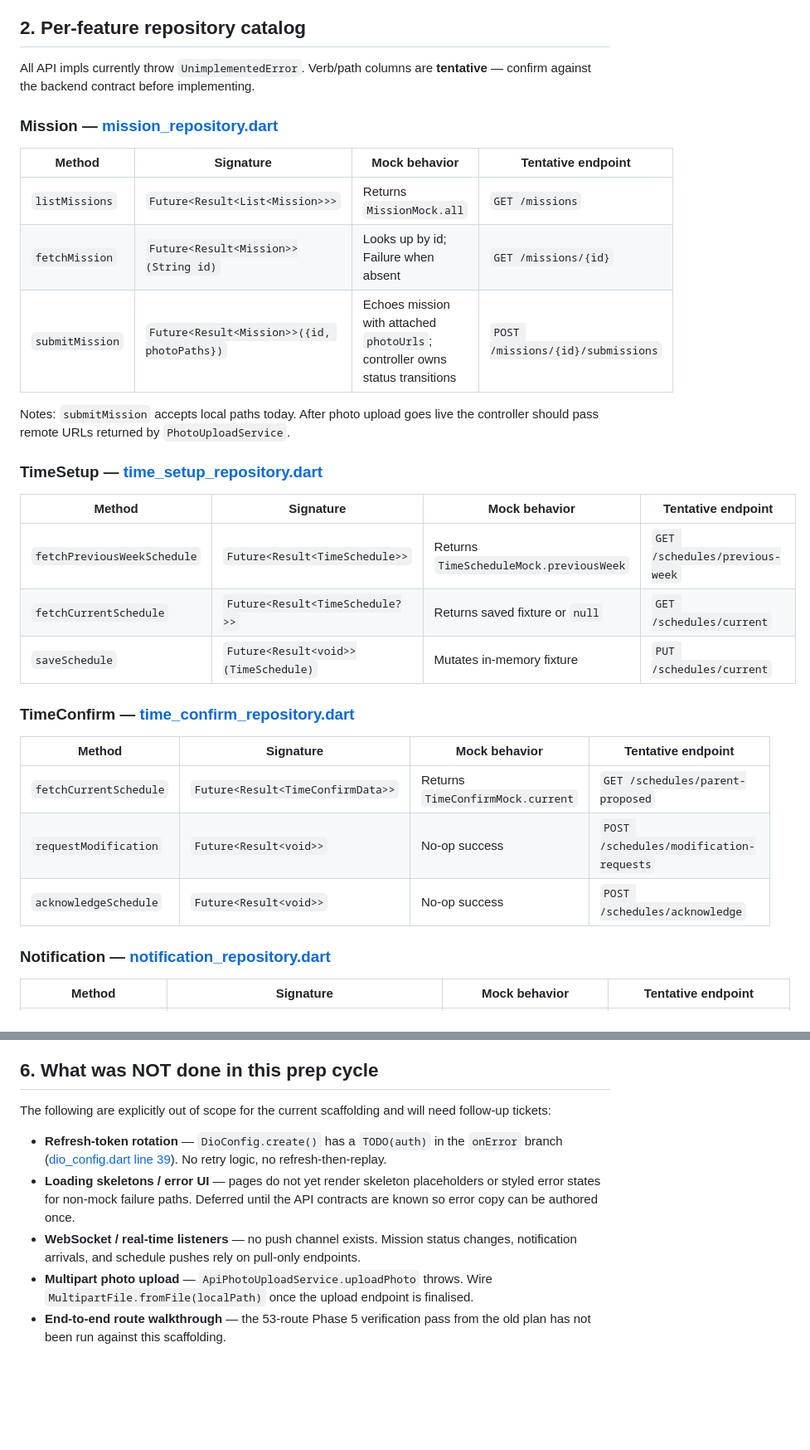
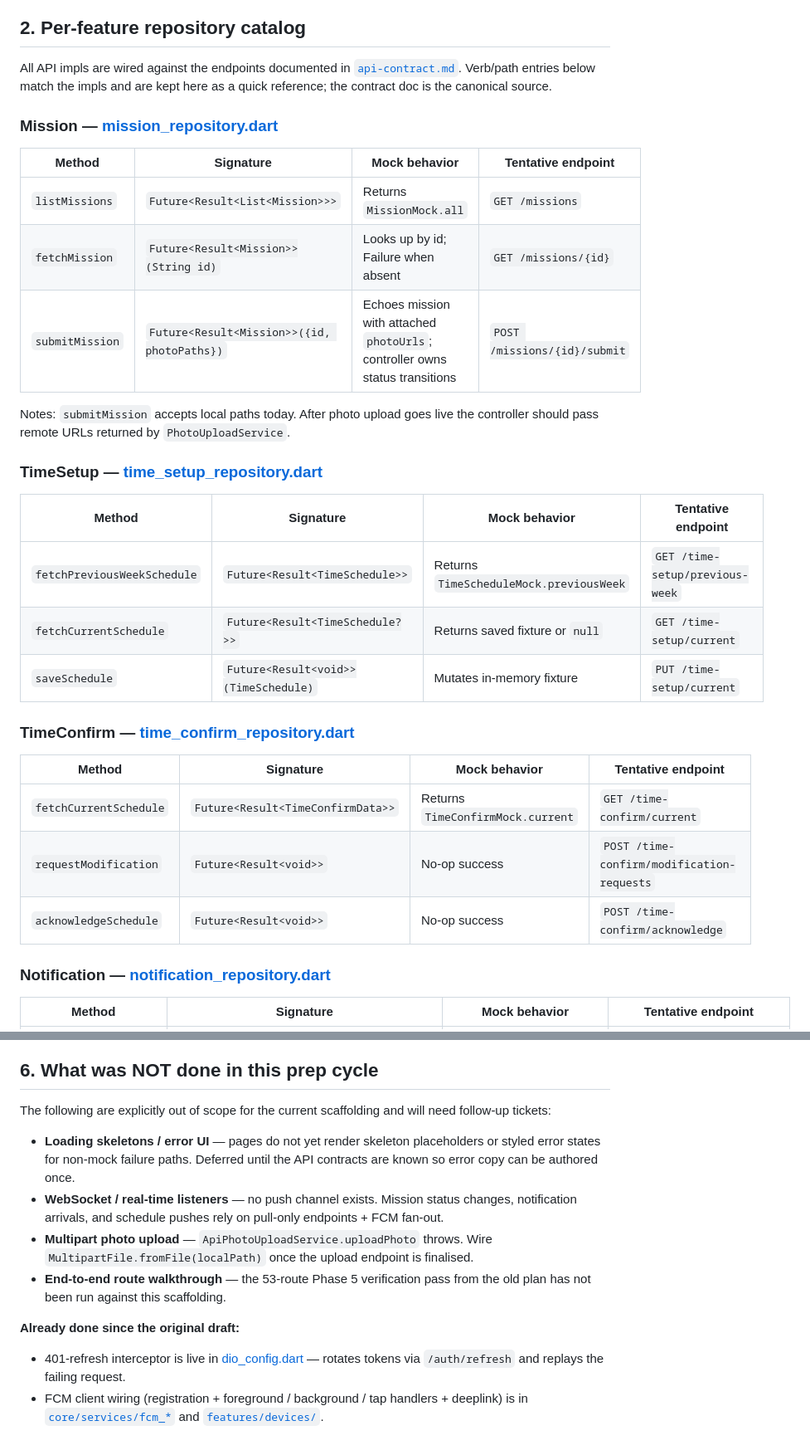
Before and after one commit to 2026-quadS-Bridge-Project/Quad-S-Team12-App-Child, a Markdown page: docs/integration-readiness.md, 2 parts joined by grey strips. Shown at 83% size. Drawn GitHub-style; blank space fills up the shorter version.

Commit message:
docs(integration): align tentative endpoints with shipped Api repos
The Phase 2A draft listed several endpoints under /schedules/* and
called every Api impl "currently throws UnimplementedError". Both
are stale — the Api repos have been live for the time-setup,
time-confirm, mission, and auth domains for several iterations.

- Mission submit path: /missions/{id}/submissions → /missions/{id}/submit
- TimeSetup: /schedules/* → /time-setup/*
- TimeConfirm: /schedules/parent-proposed → /time-confirm/current
  (+ modification-requests / acknowledge under the same root)
- Section 2 intro: point at api-contract.md as the canonical source
- Section 6: remove the refresh-token TODO (shipped) and note the
  FCM client wiring as already done

Co-Authored-By: Claude Opus 4.7 (1M context) <noreply@anthropic.com>

```diff
--- a/docs/integration-readiness.md
+++ b/docs/integration-readiness.md
@@ -37,9 +37,10 @@ and injects `Authorization: Bearer <token>` when present.
 
 ## 2. Per-feature repository catalog
 
-All API impls currently throw `UnimplementedError`. Verb/path columns
-are **tentative** — confirm against the backend contract before
-implementing.
+All API impls are wired against the endpoints documented in
+[`api-contract.md`](api-contract.md). Verb/path entries below match
+the impls and are kept here as a quick reference; the contract doc
+is the canonical source.
 
 ### Mission — [mission_repository.dart](../lib/features/mission/data/repositories/mission_repository.dart)
 
@@ -47,7 +48,7 @@ implementing.
 |---|---|---|---|
 | `listMissions` | `Future<Result<List<Mission>>>` | Returns `MissionMock.all` | `GET /missions` |
 | `fetchMission` | `Future<Result<Mission>>(String id)` | Looks up by id; Failure when absent | `GET /missions/{id}` |
-| `submitMission` | `Future<Result<Mission>>({id, photoPaths})` | Echoes mission with attached `photoUrls`; controller owns status transitions | `POST /missions/{id}/submissions` |
+| `submitMission` | `Future<Result<Mission>>({id, photoPaths})` | Echoes mission with attached `photoUrls`; controller owns status transitions | `POST /missions/{id}/submit` |
 
 Notes: `submitMission` accepts local paths today. After photo upload
 goes live the controller should pass remote URLs returned by
@@ -57,17 +58,17 @@ goes live the controller should pass remote URLs returned by
 
 | Method | Signature | Mock behavior | Tentative endpoint |
 |---|---|---|---|
-| `fetchPreviousWeekSchedule` | `Future<Result<TimeSchedule>>` | Returns `TimeScheduleMock.previousWeek` | `GET /schedules/previous-week` |
-| `fetchCurrentSchedule` | `Future<Result<TimeSchedule?>>` | Returns saved fixture or `null` | `GET /schedules/current` |
-| `saveSchedule` | `Future<Result<void>>(TimeSchedule)` | Mutates in-memory fixture | `PUT /schedules/current` |
+| `fetchPreviousWeekSchedule` | `Future<Result<TimeSchedule>>` | Returns `TimeScheduleMock.previousWeek` | `GET /time-setup/previous-week` |
+| `fetchCurrentSchedule` | `Future<Result<TimeSchedule?>>` | Returns saved fixture or `null` | `GET /time-setup/current` |
+| `saveSchedule` | `Future<Result<void>>(TimeSchedule)` | Mutates in-memory fixture | `PUT /time-setup/current` |
 
 ### TimeConfirm — [time_confirm_repository.dart](../lib/features/time_confirm/data/repositories/time_confirm_repository.dart)
 
 | Method | Signature | Mock behavior | Tentative endpoint |
 |---|---|---|---|
-| `fetchCurrentSchedule` | `Future<Result<TimeConfirmData>>` | Returns `TimeConfirmMock.current` | `GET /schedules/parent-proposed` |
-| `requestModification` | `Future<Result<void>>` | No-op success | `POST /schedules/modification-requests` |
-| `acknowledgeSchedule` | `Future<Result<void>>` | No-op success | `POST /schedules/acknowledge` |
+| `fetchCurrentSchedule` | `Future<Result<TimeConfirmData>>` | Returns `TimeConfirmMock.current` | `GET /time-confirm/current` |
+| `requestModification` | `Future<Result<void>>` | No-op success | `POST /time-confirm/modification-requests` |
+| `acknowledgeSchedule` | `Future<Result<void>>` | No-op success | `POST /time-confirm/acknowledge` |
 
 ### Notification — [notification_repository.dart](../lib/features/notifications/data/repositories/notification_repository.dart)
 
@@ -163,18 +164,24 @@ default missing fields to safe values so partial payloads still render.
 The following are explicitly out of scope for the current scaffolding
 and will need follow-up tickets:
 
-- **Refresh-token rotation** — `DioConfig.create()` has a `TODO(auth)`
-  in the `onError` branch ([dio_config.dart line 39](../lib/core/config/dio_config.dart)).
-  No retry logic, no refresh-then-replay.
 - **Loading skeletons / error UI** — pages do not yet render skeleton
   placeholders or styled error states for non-mock failure paths.
   Deferred until the API contracts are known so error copy can be
   authored once.
 - **WebSocket / real-time listeners** — no push channel exists.
   Mission status changes, notification arrivals, and schedule pushes
-  rely on pull-only endpoints.
+  rely on pull-only endpoints + FCM fan-out.
 - **Multipart photo upload** — `ApiPhotoUploadService.uploadPhoto`
   throws. Wire `MultipartFile.fromFile(localPath)` once the upload
   endpoint is finalised.
 - **End-to-end route walkthrough** — the 53-route Phase 5 verification
   pass from the old plan has not been run against this scaffolding.
+
+**Already done since the original draft:**
+- 401-refresh interceptor is live in
+  [dio_config.dart](../lib/core/config/dio_config.dart) — rotates
+  tokens via `/auth/refresh` and replays the failing request.
+- FCM client wiring (registration + foreground / background / tap
+  handlers + deeplink) is in
+  [`core/services/fcm_*`](../lib/core/services/) and
+  [`features/devices/`](../lib/features/devices/).
```
